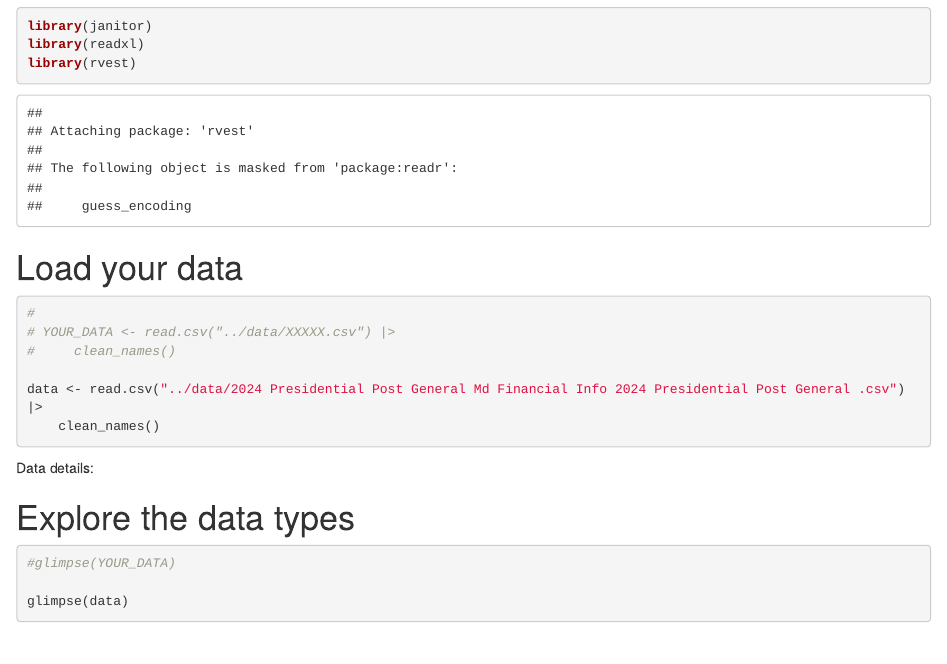
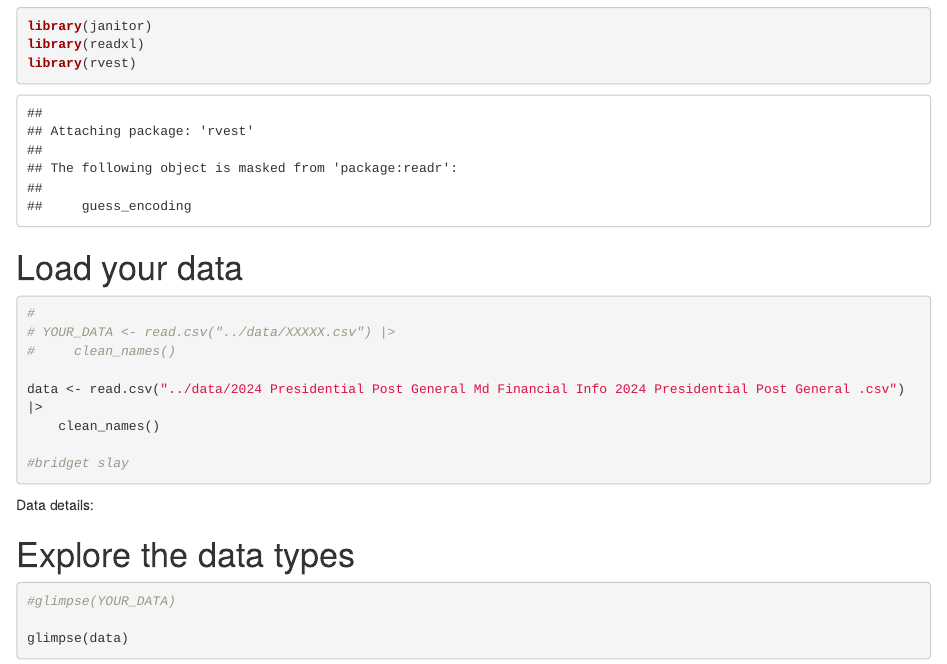
Before and after one commit to djnf-data-2025/lauren-lifke, an R Markdown document (docs/index.rmd): the page in a window 1100 px wide, from 810 px down. Rendered offline with R 4.5, knitr and Pandoc, with nearby package versions; column names are cleaned by a stand-in for the janitor package.

Commit message:
bridgetslay

````diff
--- a/docs/index.rmd
+++ b/docs/index.rmd
@@ -49,7 +49,7 @@ library(rvest)
 data <- read.csv("../data/2024 Presidential Post General Md Financial Info 2024 Presidential Post General .csv") |>
     clean_names()
 
-
+#bridget slay
 ```
 
 Data details:
````
Also changed, not shown: 2 other files.
